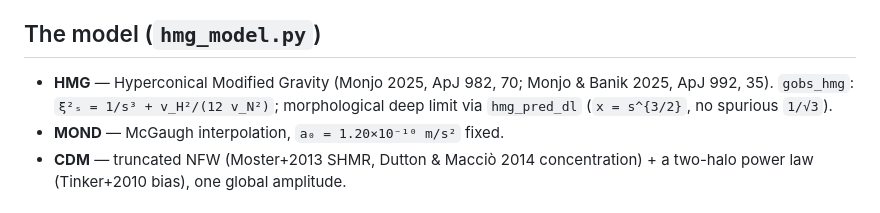
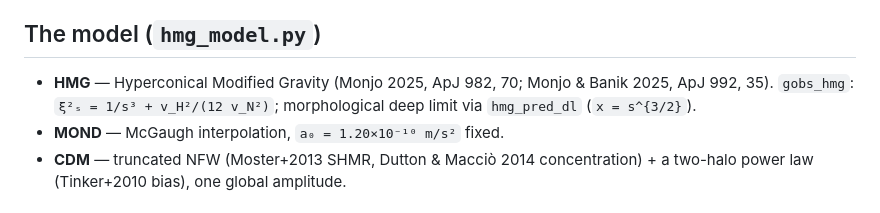
Before and after one commit to robertmonjo/lensing_RAR_KiDS, a Markdown page: README.md, the part around the change. Drawn GitHub-style.

Commit message:
README: drop metadiscourse note on the 1/sqrt(3) fix (keep x = s^{3/2})

```diff
--- a/README.md
+++ b/README.md
@@ -50,7 +50,7 @@ Small committed text files (self-contained). Each `external_reference/*` file ca
 
 ## The model (`hmg_model.py`)
 
-- **HMG** — Hyperconical Modified Gravity (Monjo 2025, ApJ 982, 70; Monjo & Banik 2025, ApJ 992, 35). `gobs_hmg`: `ξ²ₛ = 1/s³ + v_H²/(12 v_N²)`; morphological deep limit via `hmg_pred_dl` (`x = s^{3/2}`, no spurious `1/√3`).
+- **HMG** — Hyperconical Modified Gravity (Monjo 2025, ApJ 982, 70; Monjo & Banik 2025, ApJ 992, 35). `gobs_hmg`: `ξ²ₛ = 1/s³ + v_H²/(12 v_N²)`; morphological deep limit via `hmg_pred_dl` (`x = s^{3/2}`).
 - **MOND** — McGaugh interpolation, `a₀ = 1.20×10⁻¹⁰ m/s²` fixed.
 - **CDM** — truncated NFW (Moster+2013 SHMR, Dutton & Macciò 2014 concentration) + a two-halo power law (Tinker+2010 bias), one global amplitude.
 
```
